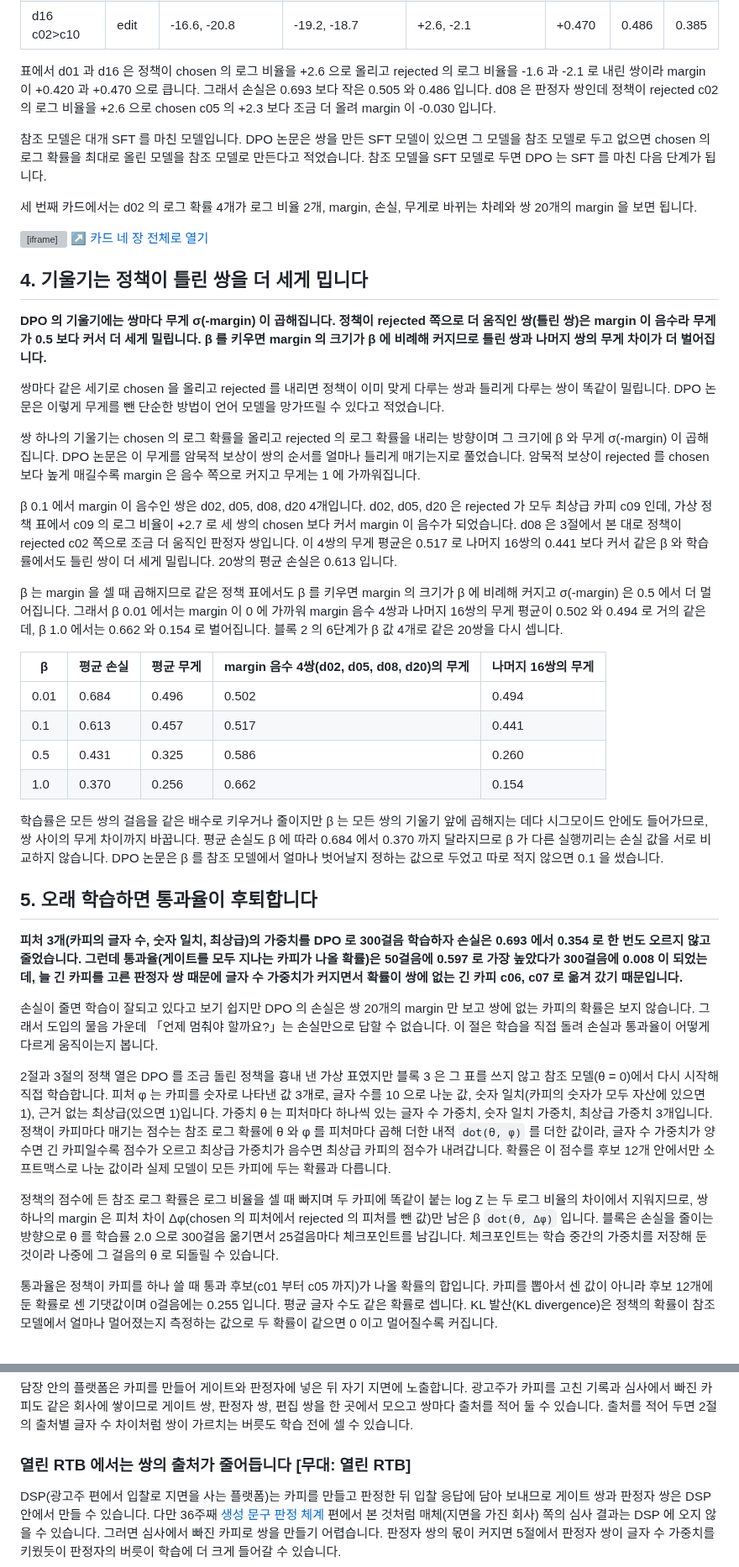
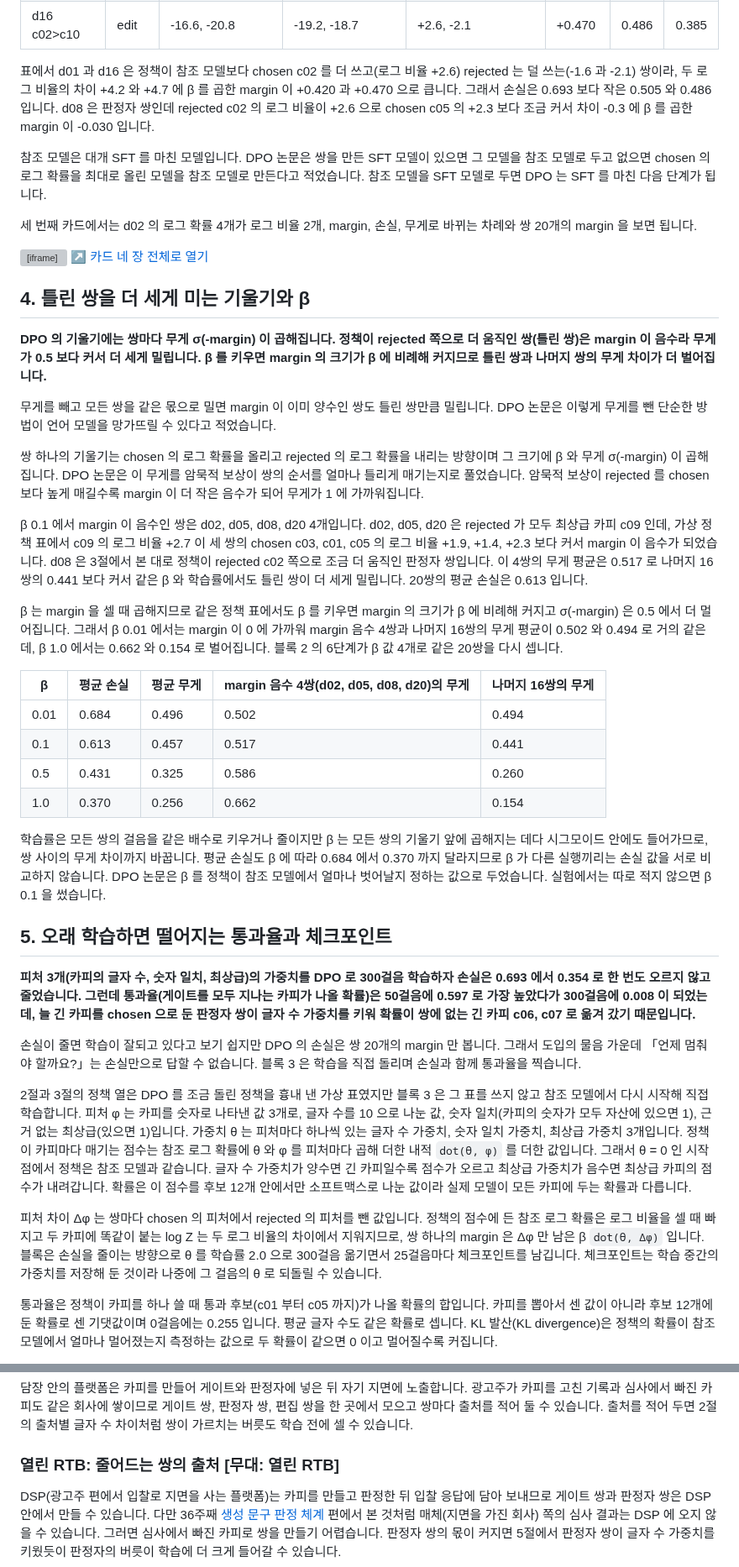
Before and after one commit to chkimsu/adtech-blog, a Markdown page: posts-easy/sft-and-dpo.md, 2 parts joined by grey strips. Shown at 84% size. Drawn GitHub-style; grey boxes are pictures that could not be loaded.

```diff
--- a/posts-easy/sft-and-dpo.md
+++ b/posts-easy/sft-and-dpo.md
@@ -378,7 +380,7 @@ d07 은 판정자 쌍으로 chosen 이 c04(「한 짝 240g 에 쿠션 폼을 깐
 | d08 c05>c02 | judge | -18.5, -16.6 | -20.8, -19.2 | +2.3, +2.6 | -0.030 | 0.708 | 0.507 |
 | d16 c02>c10 | edit | -16.6, -20.8 | -19.2, -18.7 | +2.6, -2.1 | +0.470 | 0.486 | 0.385 |
 
-표에서 d01 과 d16 은 정책이 chosen 의 로그 비율을 +2.6 으로 올리고 rejected 의 로그 비율을 -1.6 과 -2.1 로 내린 쌍이라 margin 이 +0.420 과 +0.470 으로 큽니다. 그래서 손실은 0.693 보다 작은 0.505 와 0.486 입니다. d08 은 판정자 쌍인데 정책이 rejected c02 의 로그 비율을 +2.6 으로 chosen c05 의 +2.3 보다 조금 더 올려 margin 이 -0.030 입니다.
+표에서 d01 과 d16 은 정책이 참조 모델보다 chosen c02 를 더 쓰고(로그 비율 +2.6) rejected 는 덜 쓰는(-1.6 과 -2.1) 쌍이라, 두 로그 비율의 차이 +4.2 와 +4.7 에 β 를 곱한 margin 이 +0.420 과 +0.470 으로 큽니다. 그래서 손실은 0.693 보다 작은 0.505 와 0.486 입니다. d08 은 판정자 쌍인데 rejected c02 의 로그 비율이 +2.6 으로 chosen c05 의 +2.3 보다 조금 커서 차이 -0.3 에 β 를 곱한 margin 이 -0.030 입니다.
 
 참조 모델은 대개 SFT 를 마친 모델입니다. DPO 논문은 쌍을 만든 SFT 모델이 있으면 그 모델을 참조 모델로 두고 없으면 chosen 의 로그 확률을 최대로 올린 모델을 참조 모델로 만든다고 적었습니다. 참조 모델을 SFT 모델로 두면 DPO 는 SFT 를 마친 다음 단계가 됩니다.
 
@@ -389,15 +391,15 @@ d07 은 판정자 쌍으로 chosen 이 c04(「한 짝 240g 에 쿠션 폼을 깐
 <a class="demo-embed-open" href="demo-sft-dpo-cards.html" target="_blank" rel="noopener">↗ 카드 네 장 전체로 열기</a>
 </div>
 
-## 4. 기울기는 정책이 틀린 쌍을 더 세게 밉니다
+## 4. 틀린 쌍을 더 세게 미는 기울기와 β
 
 **DPO 의 기울기에는 쌍마다 무게 σ(-margin) 이 곱해집니다. 정책이 rejected 쪽으로 더 움직인 쌍(틀린 쌍)은 margin 이 음수라 무게가 0.5 보다 커서 더 세게 밀립니다. β 를 키우면 margin 의 크기가 β 에 비례해 커지므로 틀린 쌍과 나머지 쌍의 무게 차이가 더 벌어집니다.**
 
-쌍마다 같은 세기로 chosen 을 올리고 rejected 를 내리면 정책이 이미 맞게 다루는 쌍과 틀리게 다루는 쌍이 똑같이 밀립니다. DPO 논문은 이렇게 무게를 뺀 단순한 방법이 언어 모델을 망가뜨릴 수 있다고 적었습니다.
+무게를 빼고 모든 쌍을 같은 몫으로 밀면 margin 이 이미 양수인 쌍도 틀린 쌍만큼 밀립니다. DPO 논문은 이렇게 무게를 뺀 단순한 방법이 언어 모델을 망가뜨릴 수 있다고 적었습니다.
 
-쌍 하나의 기울기는 chosen 의 로그 확률을 올리고 rejected 의 로그 확률을 내리는 방향이며 그 크기에 β 와 무게 σ(-margin) 이 곱해집니다. DPO 논문은 이 무게를 암묵적 보상이 쌍의 순서를 얼마나 틀리게 매기는지로 풀었습니다. 암묵적 보상이 rejected 를 chosen 보다 높게 매길수록 margin 은 음수 쪽으로 커지고 무게는 1 에 가까워집니다.
+쌍 하나의 기울기는 chosen 의 로그 확률을 올리고 rejected 의 로그 확률을 내리는 방향이며 그 크기에 β 와 무게 σ(-margin) 이 곱해집니다. DPO 논문은 이 무게를 암묵적 보상이 쌍의 순서를 얼마나 틀리게 매기는지로 풀었습니다. 암묵적 보상이 rejected 를 chosen 보다 높게 매길수록 margin 이 더 작은 음수가 되어 무게가 1 에 가까워집니다.
 
-β 0.1 에서 margin 이 음수인 쌍은 d02, d05, d08, d20 4개입니다. d02, d05, d20 은 rejected 가 모두 최상급 카피 c09 인데, 가상 정책 표에서 c09 의 로그 비율이 +2.7 로 세 쌍의 chosen 보다 커서 margin 이 음수가 되었습니다. d08 은 3절에서 본 대로 정책이 rejected c02 쪽으로 조금 더 움직인 판정자 쌍입니다. 이 4쌍의 무게 평균은 0.517 로 나머지 16쌍의 0.441 보다 커서 같은 β 와 학습률에서도 틀린 쌍이 더 세게 밀립니다. 20쌍의 평균 손실은 0.613 입니다.
+β 0.1 에서 margin 이 음수인 쌍은 d02, d05, d08, d20 4개입니다. d02, d05, d20 은 rejected 가 모두 최상급 카피 c09 인데, 가상 정책 표에서 c09 의 로그 비율 +2.7 이 세 쌍의 chosen c03, c01, c05 의 로그 비율 +1.9, +1.4, +2.3 보다 커서 margin 이 음수가 되었습니다. d08 은 3절에서 본 대로 정책이 rejected c02 쪽으로 조금 더 움직인 판정자 쌍입니다. 이 4쌍의 무게 평균은 0.517 로 나머지 16쌍의 0.441 보다 커서 같은 β 와 학습률에서도 틀린 쌍이 더 세게 밀립니다. 20쌍의 평균 손실은 0.613 입니다.
 
 β 는 margin 을 셀 때 곱해지므로 같은 정책 표에서도 β 를 키우면 margin 의 크기가 β 에 비례해 커지고 σ(-margin) 은 0.5 에서 더 멀어집니다. 그래서 β 0.01 에서는 margin 이 0 에 가까워 margin 음수 4쌍과 나머지 16쌍의 무게 평균이 0.502 와 0.494 로 거의 같은데, β 1.0 에서는 0.662 와 0.154 로 벌어집니다. 블록 2 의 6단계가 β 값 4개로 같은 20쌍을 다시 셉니다.
 
@@ -408,17 +410,17 @@ d07 은 판정자 쌍으로 chosen 이 c04(「한 짝 240g 에 쿠션 폼을 깐
 | 0.5 | 0.431 | 0.325 | 0.586 | 0.260 |
 | 1.0 | 0.370 | 0.256 | 0.662 | 0.154 |
 
-학습률은 모든 쌍의 걸음을 같은 배수로 키우거나 줄이지만 β 는 모든 쌍의 기울기 앞에 곱해지는 데다 시그모이드 안에도 들어가므로, 쌍 사이의 무게 차이까지 바꿉니다. 평균 손실도 β 에 따라 0.684 에서 0.370 까지 달라지므로 β 가 다른 실행끼리는 손실 값을 서로 비교하지 않습니다. DPO 논문은 β 를 참조 모델에서 얼마나 벗어날지 정하는 값으로 두었고 따로 적지 않으면 0.1 을 썼습니다.
+학습률은 모든 쌍의 걸음을 같은 배수로 키우거나 줄이지만 β 는 모든 쌍의 기울기 앞에 곱해지는 데다 시그모이드 안에도 들어가므로, 쌍 사이의 무게 차이까지 바꿉니다. 평균 손실도 β 에 따라 0.684 에서 0.370 까지 달라지므로 β 가 다른 실행끼리는 손실 값을 서로 비교하지 않습니다. DPO 논문은 β 를 정책이 참조 모델에서 얼마나 벗어날지 정하는 값으로 두었습니다. 실험에서는 따로 적지 않으면 β 0.1 을 썼습니다.
 
-## 5. 오래 학습하면 통과율이 후퇴합니다
+## 5. 오래 학습하면 떨어지는 통과율과 체크포인트
 
-**피처 3개(카피의 글자 수, 숫자 일치, 최상급)의 가중치를 DPO 로 300걸음 학습하자 손실은 0.693 에서 0.354 로 한 번도 오르지 않고 줄었습니다. 그런데 통과율(게이트를 모두 지나는 카피가 나올 확률)은 50걸음에 0.597 로 가장 높았다가 300걸음에 0.008 이 되었는데, 늘 긴 카피를 고른 판정자 쌍 때문에 글자 수 가중치가 커지면서 확률이 쌍에 없는 긴 카피 c06, c07 로 옮겨 갔기 때문입니다.**
+**피처 3개(카피의 글자 수, 숫자 일치, 최상급)의 가중치를 DPO 로 300걸음 학습하자 손실은 0.693 에서 0.354 로 한 번도 오르지 않고 줄었습니다. 그런데 통과율(게이트를 모두 지나는 카피가 나올 확률)은 50걸음에 0.597 로 가장 높았다가 300걸음에 0.008 이 되었는데, 늘 긴 카피를 chosen 으로 둔 판정자 쌍이 글자 수 가중치를 키워 확률이 쌍에 없는 긴 카피 c06, c07 로 옮겨 갔기 때문입니다.**
 
-손실이 줄면 학습이 잘되고 있다고 보기 쉽지만 DPO 의 손실은 쌍 20개의 margin 만 보고 쌍에 없는 카피의 확률은 보지 않습니다. 그래서 도입의 물음 가운데 「언제 멈춰야 할까요?」는 손실만으로 답할 수 없습니다. 이 절은 학습을 직접 돌려 손실과 통과율이 어떻게 다르게 움직이는지 봅니다.
+손실이 줄면 학습이 잘되고 있다고 보기 쉽지만 DPO 의 손실은 쌍 20개의 margin 만 봅니다. 그래서 도입의 물음 가운데 「언제 멈춰야 할까요?」는 손실만으로 답할 수 없습니다. 블록 3 은 학습을 직접 돌리며 손실과 함께 통과율을 찍습니다.
 
-2절과 3절의 정책 열은 DPO 를 조금 돌린 정책을 흉내 낸 가상 표였지만 블록 3 은 그 표를 쓰지 않고 참조 모델(θ = 0)에서 다시 시작해 직접 학습합니다. 피처 φ 는 카피를 숫자로 나타낸 값 3개로, 글자 수를 10 으로 나눈 값, 숫자 일치(카피의 숫자가 모두 자산에 있으면 1), 근거 없는 최상급(있으면 1)입니다. 가중치 θ 는 피처마다 하나씩 있는 글자 수 가중치, 숫자 일치 가중치, 최상급 가중치 3개입니다. 정책이 카피마다 매기는 점수는 참조 로그 확률에 θ 와 φ 를 피처마다 곱해 더한 내적 `dot(θ, φ)` 를 더한 값이라, 글자 수 가중치가 양수면 긴 카피일수록 점수가 오르고 최상급 가중치가 음수면 최상급 카피의 점수가 내려갑니다. 확률은 이 점수를 후보 12개 안에서만 소프트맥스로 나눈 값이라 실제 모델이 모든 카피에 두는 확률과 다릅니다.
+2절과 3절의 정책 열은 DPO 를 조금 돌린 정책을 흉내 낸 가상 표였지만 블록 3 은 그 표를 쓰지 않고 참조 모델에서 다시 시작해 직접 학습합니다. 피처 φ 는 카피를 숫자로 나타낸 값 3개로, 글자 수를 10 으로 나눈 값, 숫자 일치(카피의 숫자가 모두 자산에 있으면 1), 근거 없는 최상급(있으면 1)입니다. 가중치 θ 는 피처마다 하나씩 있는 글자 수 가중치, 숫자 일치 가중치, 최상급 가중치 3개입니다. 정책이 카피마다 매기는 점수는 참조 로그 확률에 θ 와 φ 를 피처마다 곱해 더한 내적 `dot(θ, φ)` 를 더한 값입니다. 그래서 θ = 0 인 시작점에서 정책은 참조 모델과 같습니다. 글자 수 가중치가 양수면 긴 카피일수록 점수가 오르고 최상급 가중치가 음수면 최상급 카피의 점수가 내려갑니다. 확률은 이 점수를 후보 12개 안에서만 소프트맥스로 나눈 값이라 실제 모델이 모든 카피에 두는 확률과 다릅니다.
 
-정책의 점수에 든 참조 로그 확률은 로그 비율을 셀 때 빠지며 두 카피에 똑같이 붙는 log Z 는 두 로그 비율의 차이에서 지워지므로, 쌍 하나의 margin 은 피처 차이 Δφ(chosen 의 피처에서 rejected 의 피처를 뺀 값)만 남은 β `dot(θ, Δφ)` 입니다. 블록은 손실을 줄이는 방향으로 θ 를 학습률 2.0 으로 300걸음 옮기면서 25걸음마다 체크포인트를 남깁니다. 체크포인트는 학습 중간의 가중치를 저장해 둔 것이라 나중에 그 걸음의 θ 로 되돌릴 수 있습니다.
+피처 차이 Δφ 는 쌍마다 chosen 의 피처에서 rejected 의 피처를 뺀 값입니다. 정책의 점수에 든 참조 로그 확률은 로그 비율을 셀 때 빠지고 두 카피에 똑같이 붙는 log Z 는 두 로그 비율의 차이에서 지워지므로, 쌍 하나의 margin 은 Δφ 만 남은 β `dot(θ, Δφ)` 입니다. 블록은 손실을 줄이는 방향으로 θ 를 학습률 2.0 으로 300걸음 옮기면서 25걸음마다 체크포인트를 남깁니다. 체크포인트는 학습 중간의 가중치를 저장해 둔 것이라 나중에 그 걸음의 θ 로 되돌릴 수 있습니다.
 
 통과율은 정책이 카피를 하나 쓸 때 통과 후보(c01 부터 c05 까지)가 나올 확률의 합입니다. 카피를 뽑아서 센 값이 아니라 후보 12개에 둔 확률로 센 기댓값이며 0걸음에는 0.255 입니다. 평균 글자 수도 같은 확률로 셉니다. KL 발산(KL divergence)은 정책의 확률이 참조 모델에서 얼마나 멀어졌는지 측정하는 값으로 두 확률이 같으면 0 이고 멀어질수록 커집니다.
 
@@ -643,7 +645,7 @@ LoRA 는 손실이 아니라 어느 가중치를 고칠지를 바꾸므로 SFT
 
 담장 안의 플랫폼은 카피를 만들어 게이트와 판정자에 넣은 뒤 자기 지면에 노출합니다. 광고주가 카피를 고친 기록과 심사에서 빠진 카피도 같은 회사에 쌓이므로 게이트 쌍, 판정자 쌍, 편집 쌍을 한 곳에서 모으고 쌍마다 출처를 적어 둘 수 있습니다. 출처를 적어 두면 2절의 출처별 글자 수 차이처럼 쌍이 가르치는 버릇도 학습 전에 셀 수 있습니다.
 
-### 열린 RTB 에서는 쌍의 출처가 줄어듭니다 [무대: 열린 RTB]
+### 열린 RTB: 줄어드는 쌍의 출처 [무대: 열린 RTB]
 
 DSP(광고주 편에서 입찰로 지면을 사는 플랫폼)는 카피를 만들고 판정한 뒤 입찰 응답에 담아 보내므로 게이트 쌍과 판정자 쌍은 DSP 안에서 만들 수 있습니다. 다만 36주째 [생성 문구 판정 체계](post.html?id=generated-copy-judging-system) 편에서 본 것처럼 매체(지면을 가진 회사) 쪽의 심사 결과는 DSP 에 오지 않을 수 있습니다. 그러면 심사에서 빠진 카피로 쌍을 만들기 어렵습니다. 판정자 쌍의 몫이 커지면 5절에서 판정자 쌍이 글자 수 가중치를 키웠듯이 판정자의 버릇이 학습에 더 크게 들어갈 수 있습니다.
 
```
Also changed, not shown: other parts of posts-easy/sft-and-dpo.md (+39 -37 lines).
